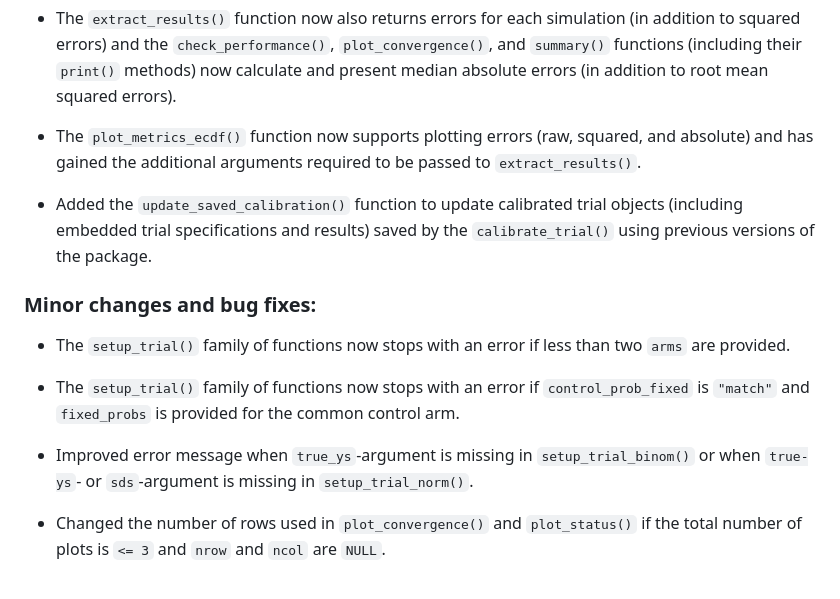
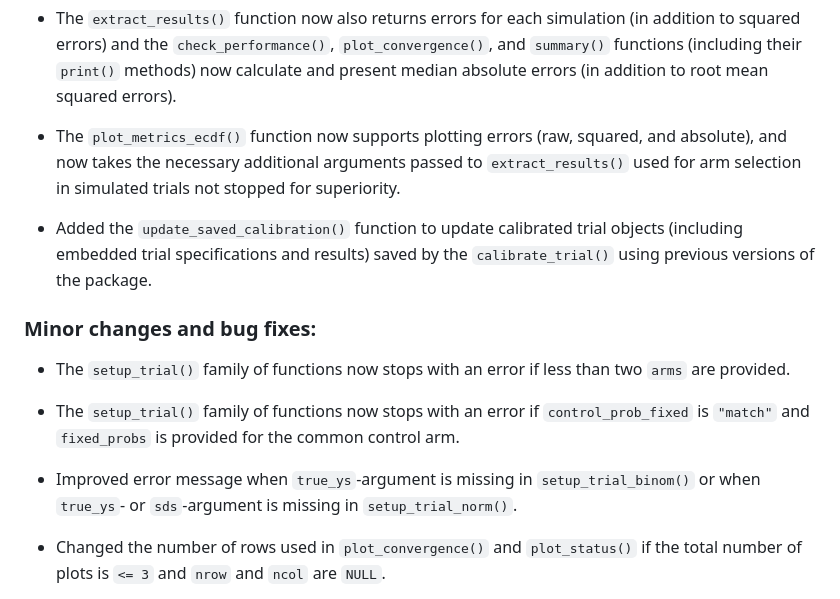
Before and after one commit to INCEPTdk/adaptr, a Markdown page: NEWS.md, the part around the change. GitHub-like rendering.

```diff
--- a/NEWS.md
+++ b/NEWS.md
@@ -17,8 +17,9 @@ to documentation, argument checking and test coverage.
     root mean squared errors).
 
 *   The `plot_metrics_ecdf()` function now supports plotting errors (raw,
-    squared, and absolute) and has gained the additional arguments required to
-    be passed to `extract_results()`.
+    squared, and absolute), and now takes the necessary additional arguments
+    passed to `extract_results()` used for arm selection in simulated trials not
+    stopped for superiority.
 
 *   Added the `update_saved_calibration()` function to update calibrated trial
     objects (including embedded trial specifications and results) saved by the
@@ -34,7 +35,7 @@ to documentation, argument checking and test coverage.
     common control arm.
 
 *   Improved error message when `true_ys`-argument is missing in
-    `setup_trial_binom()` or when `true-ys`- or `sds`-argument is missing in
+    `setup_trial_binom()` or when `true_ys`- or `sds`-argument is missing in
     `setup_trial_norm()`.
 
 *   Changed the number of rows used in `plot_convergence()` and `plot_status()`
```
